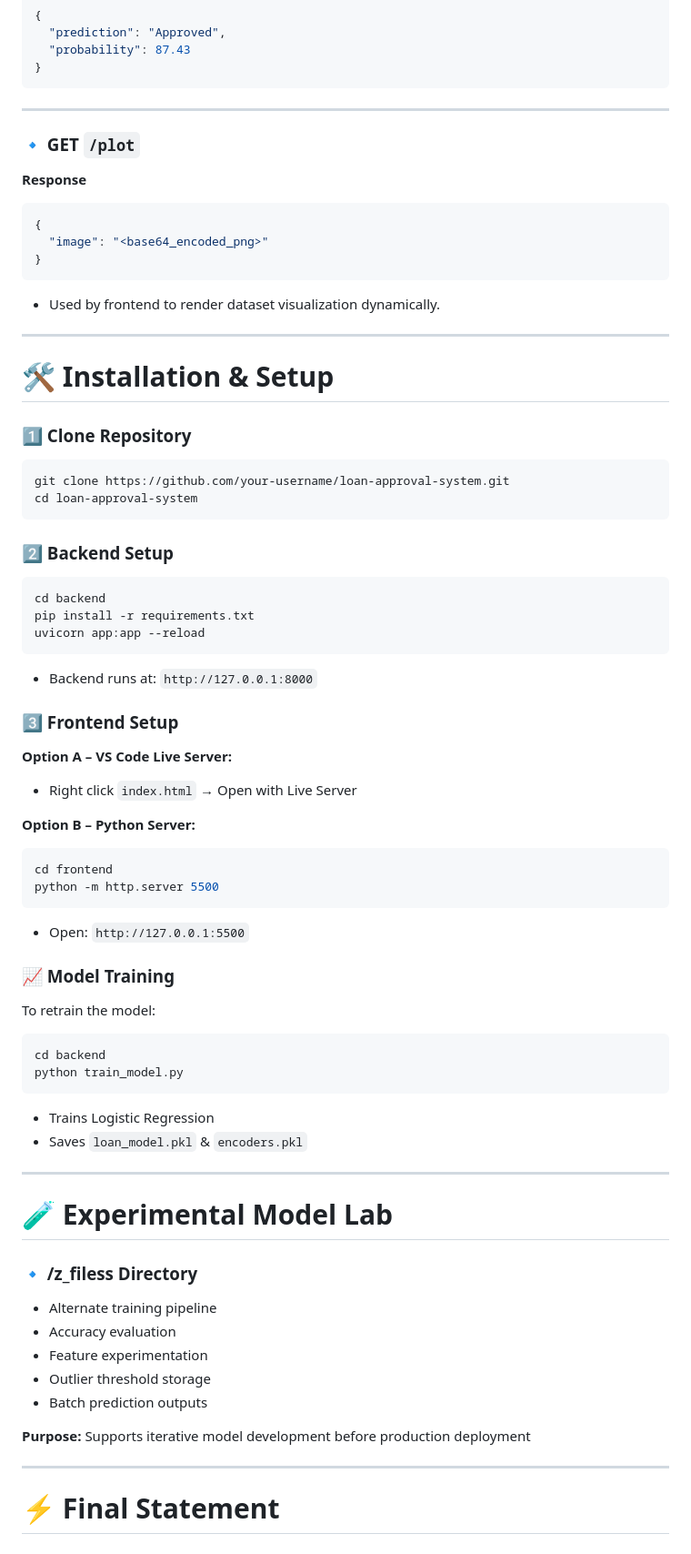
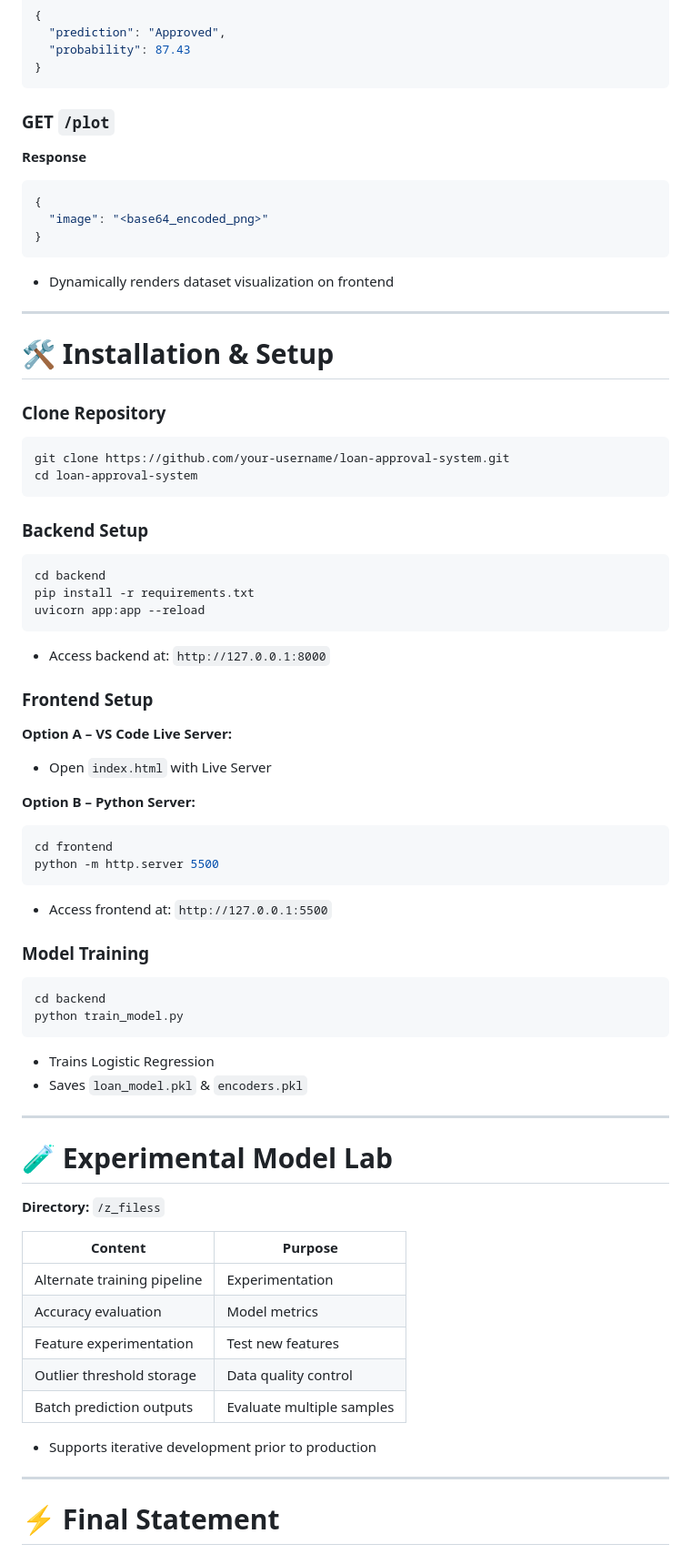
Before and after one commit to Mosesmaneetnayak/Loan-Approval-Predictor, a Markdown page: README.md, the part around one of its changes. Shown at 91% size. Rendered like a GitHub page.

````diff
--- a/README.md
+++ b/README.md
@@ -122,9 +112,7 @@ An end-to-end ML system predicting loan approval status in real time using a dep
 }
 ```
 
----
-
-### 🔹 GET `/plot`
+### GET `/plot`
 
 **Response**
 ```json
@@ -132,48 +120,43 @@ An end-to-end ML system predicting loan approval status in real time using a dep
   "image": "<base64_encoded_png>"
 }
 ```
-
-- Used by frontend to render dataset visualization dynamically.
+- Dynamically renders dataset visualization on frontend
 
 ---
 
 # 🛠 Installation & Setup
 
-### 1️⃣ Clone Repository
+### Clone Repository
 ```bash
 git clone https://github.com/your-username/loan-approval-system.git
 cd loan-approval-system
 ```
 
-### 2️⃣ Backend Setup
+### Backend Setup
 ```bash
 cd backend
 pip install -r requirements.txt
 uvicorn app:app --reload
 ```
+- Access backend at: `http://127.0.0.1:8000`
 
-- Backend runs at: `http://127.0.0.1:8000`
-
-### 3️⃣ Frontend Setup
+### Frontend Setup
 
 **Option A – VS Code Live Server:**
-- Right click `index.html` → Open with Live Server
+- Open `index.html` with Live Server
 
 **Option B – Python Server:**
 ```bash
 cd frontend
 python -m http.server 5500
 ```
-- Open: `http://127.0.0.1:5500`
+- Access frontend at: `http://127.0.0.1:5500`
 
-### 📈 Model Training
-
-To retrain the model:
+### Model Training
 ```bash
 cd backend
 python train_model.py
 ```
-
 - Trains Logistic Regression
 - Saves `loan_model.pkl` & `encoders.pkl`
 
@@ -181,15 +164,17 @@ python train_model.py
 
 # 🧪 Experimental Model Lab
 
-### 🔹 /z_filess Directory
+**Directory:** `/z_filess`
 
-- Alternate training pipeline
-- Accuracy evaluation
-- Feature experimentation
-- Outlier threshold storage
-- Batch prediction outputs
+| Content | Purpose |
+|---------|---------|
+| Alternate training pipeline | Experimentation |
+| Accuracy evaluation | Model metrics |
+| Feature experimentation | Test new features |
+| Outlier threshold storage | Data quality control |
+| Batch prediction outputs | Evaluate multiple samples |
 
-**Purpose:** Supports iterative model development before production deployment
+- Supports iterative development prior to production
 
 ---
 
````
Also changed, not shown: other parts of README.md (+95 -72 lines).
